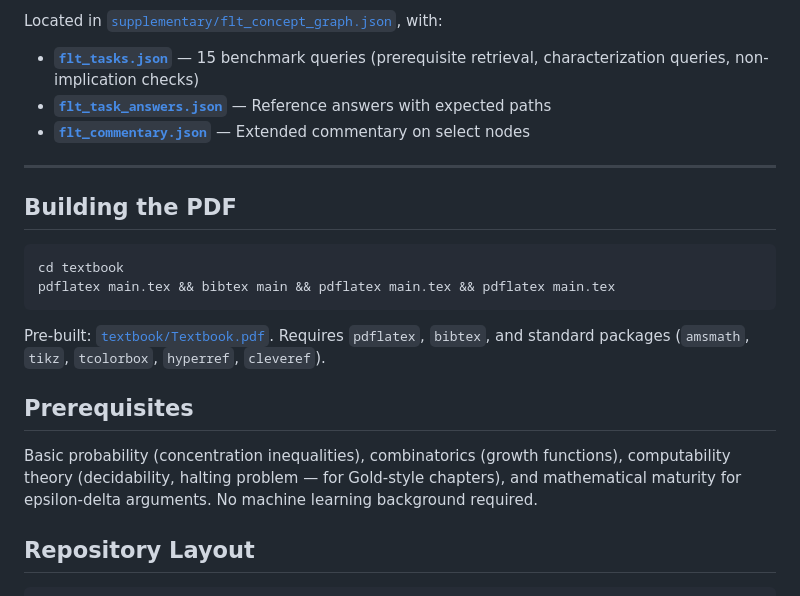
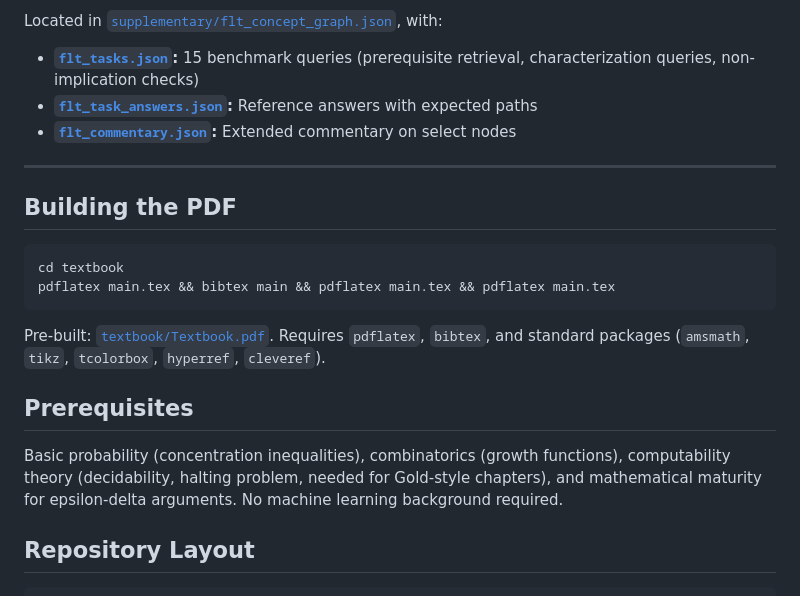
Before and after one commit to Zetetic-Dhruv/formal-learning-theory-book, a Markdown page: README.md, the part around one of its changes. Rendered like a GitHub page.

```diff
--- a/README.md
+++ b/README.md
@@ -334,9 +334,9 @@ Every relation has a formal inverse. Every `does_not_imply` edge carries a witne
 
 Located in [`supplementary/flt_concept_graph.json`](supplementary/flt_concept_graph.json), with:
 
-- **[`flt_tasks.json`](supplementary/flt_tasks.json)** — 15 benchmark queries (prerequisite retrieval, characterization queries, non-implication checks)
-- **[`flt_task_answers.json`](supplementary/flt_task_answers.json)** — Reference answers with expected paths
-- **[`flt_commentary.json`](supplementary/flt_commentary.json)** — Extended commentary on select nodes
+- **[`flt_tasks.json`](supplementary/flt_tasks.json):** 15 benchmark queries (prerequisite retrieval, characterization queries, non-implication checks)
+- **[`flt_task_answers.json`](supplementary/flt_task_answers.json):** Reference answers with expected paths
+- **[`flt_commentary.json`](supplementary/flt_commentary.json):** Extended commentary on select nodes
 
 ---
 
@@ -351,7 +351,7 @@ Pre-built: [`textbook/Textbook.pdf`](textbook/Textbook.pdf). Requires `pdflatex`
 
 ## Prerequisites
 
-Basic probability (concentration inequalities), combinatorics (growth functions), computability theory (decidability, halting problem — for Gold-style chapters), and mathematical maturity for epsilon-delta arguments. No machine learning background required.
+Basic probability (concentration inequalities), combinatorics (growth functions), computability theory (decidability, halting problem, needed for Gold-style chapters), and mathematical maturity for epsilon-delta arguments. No machine learning background required.
 
 ## Repository Layout
 
```
Also changed, not shown: other parts of README.md (+33 -33 lines).
